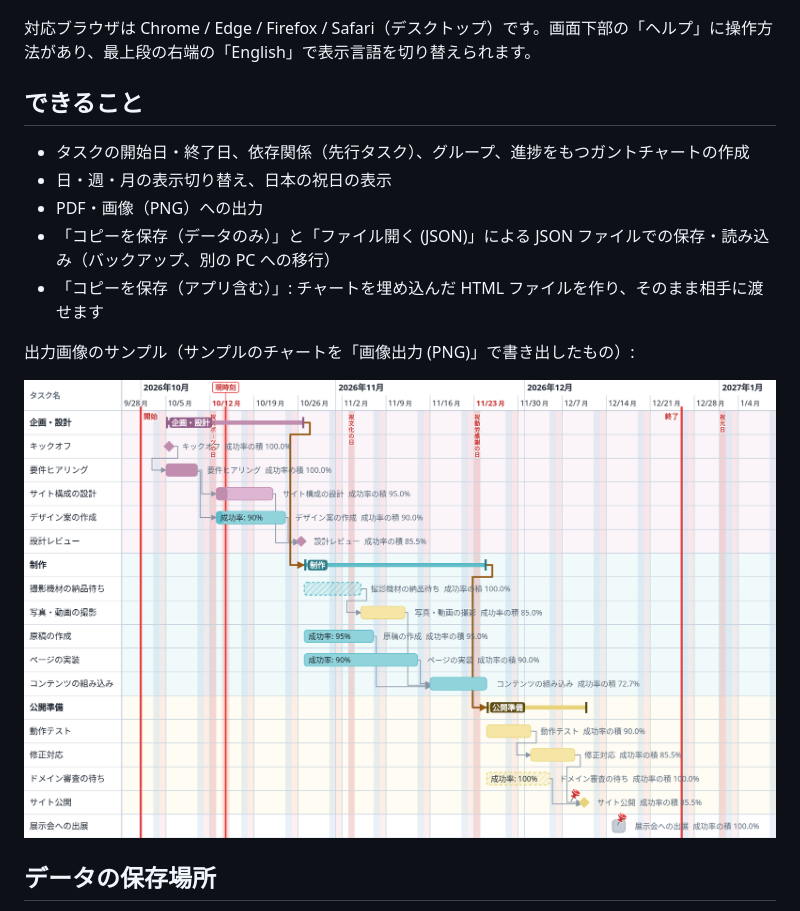
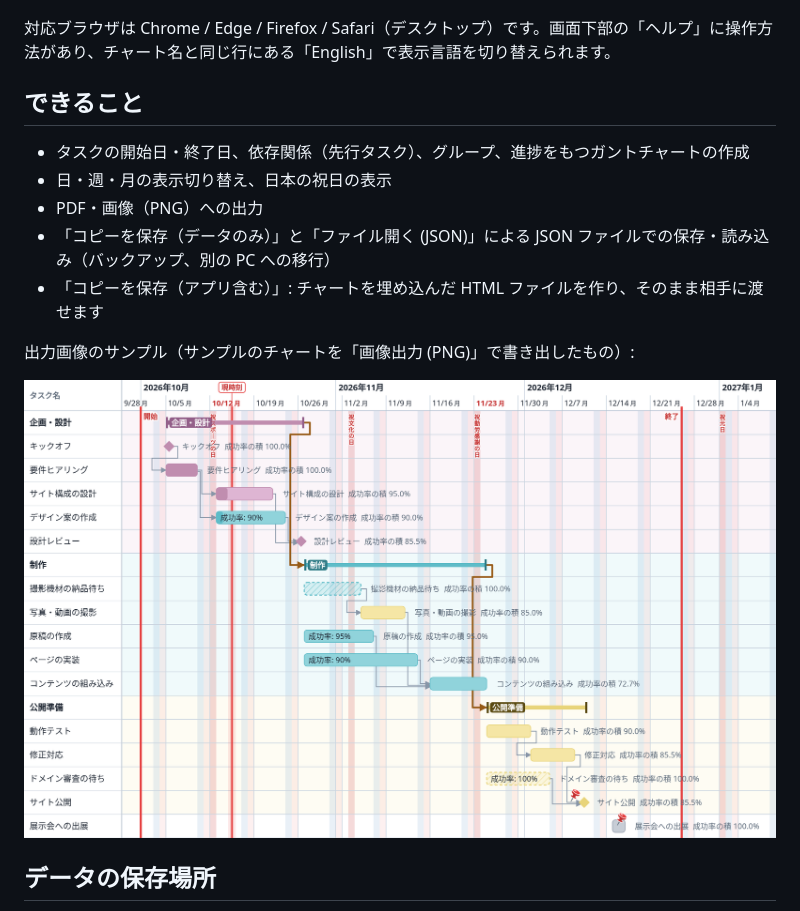
Before and after one commit to AgroDesign-Studios/Simple-GanttChart, a Markdown page: README.md, the part around one of its changes. GitHub-like rendering; pictures changed too: images/export-sample.png.

```diff
--- a/README.md
+++ b/README.md
@@ -16,7 +16,7 @@
 
 ![週表示の画面（左が入力表、右がタイムライン）](images/screenshot-week.png)
 
-対応ブラウザは Chrome / Edge / Firefox / Safari（デスクトップ）です。画面下部の「ヘルプ」に操作方法があり、最上段の右端の「English」で表示言語を切り替えられます。
+対応ブラウザは Chrome / Edge / Firefox / Safari（デスクトップ）です。画面下部の「ヘルプ」に操作方法があり、チャート名と同じ行にある「English」で表示言語を切り替えられます。
 
 ## できること
 
```
Also changed, not shown: other parts of README.md (+1 -1 lines), images/export-sample-en.png, images/screenshot-week-en.png, images/screenshot-week.png, 2 other files.
